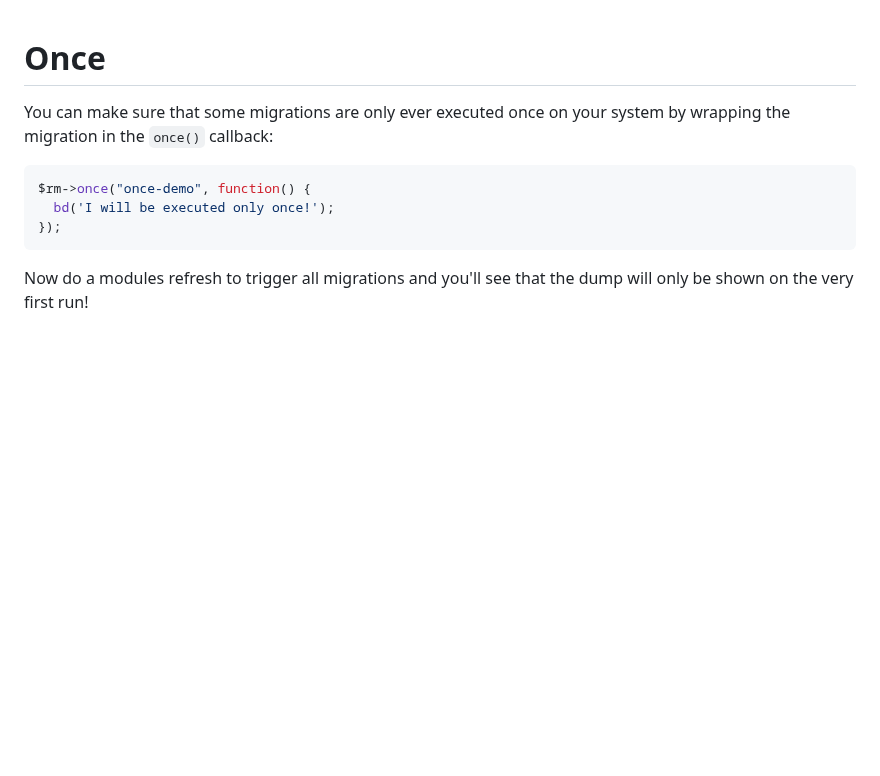
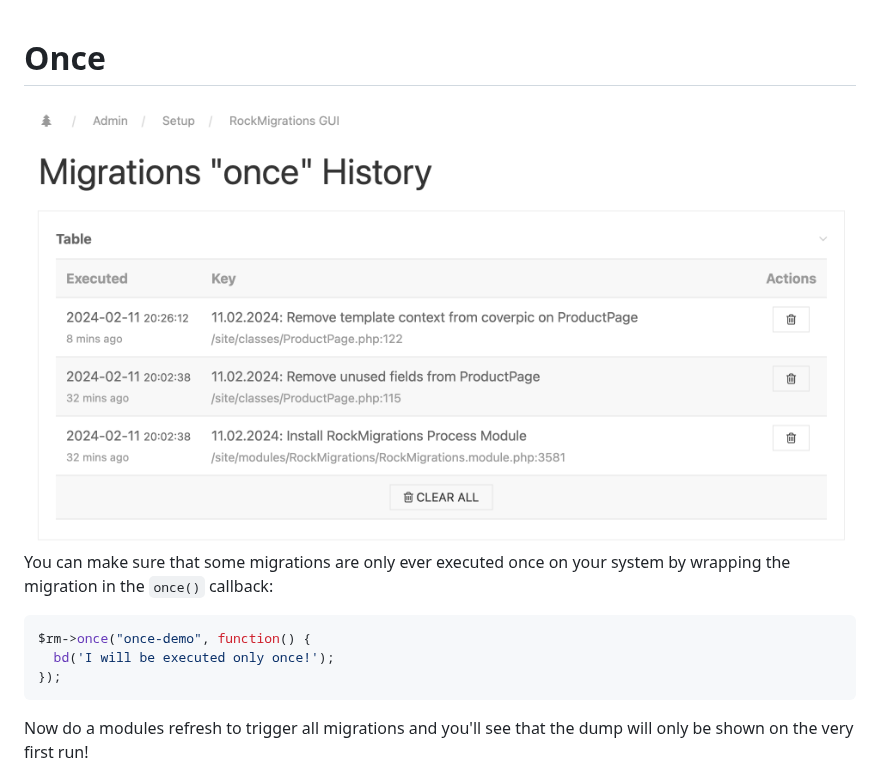
Before and after one commit to baumrock/RockMigrations, a Markdown page: docs/once/readme.md, the part around the change. GitHub-like rendering; pictures changed too: docs/once/screenshot.png (added); blank space fills up the shorter version.

Commit message:
docs: add screenshot

```diff
--- a/docs/once/readme.md
+++ b/docs/once/readme.md
@@ -1,4 +1,6 @@
 # Once
+
+<img src=screenshot.png class=blur>
 
 You can make sure that some migrations are only ever executed once on your system by wrapping the migration in the `once()` callback:
 
```
